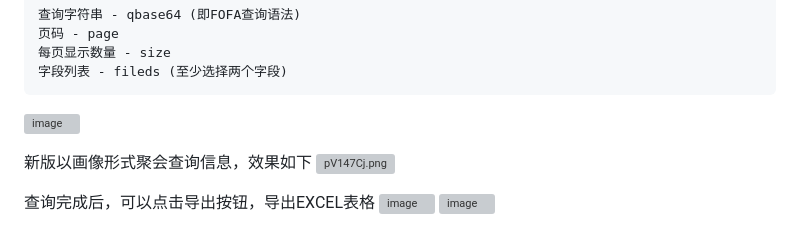
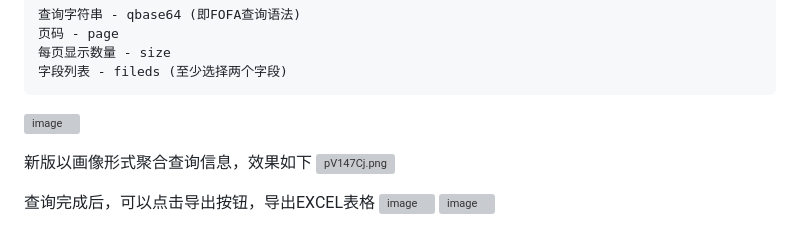
Before and after one commit to youki992/Fofa-Cloud-Server, a Markdown page: README.md, the part around the change. Rendered like a GitHub page; grey boxes are pictures that could not be loaded.

````diff
--- a/README.md
+++ b/README.md
@@ -52,7 +52,7 @@ java -jar fofamap-server-0.0.1-SNAPSHOT.jar
 ```
 ![image](https://ice.frostsky.com/2024/08/18/81165d00768fe6dca7a22cddefc8ad8d.png)
 
-新版以画像形式聚会查询信息，效果如下
+新版以画像形式聚合查询信息，效果如下
 [![pV147Cj.png](https://s21.ax1x.com/2025/07/16/pV147Cj.png)](https://imgse.com/i/pV147Cj)
 
 查询完成后，可以点击导出按钮，导出EXCEL表格
````
